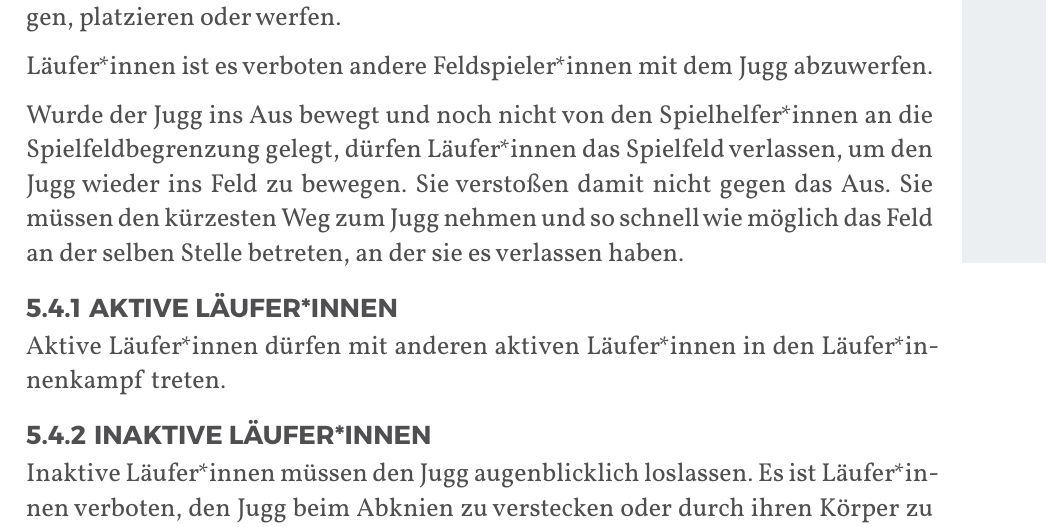
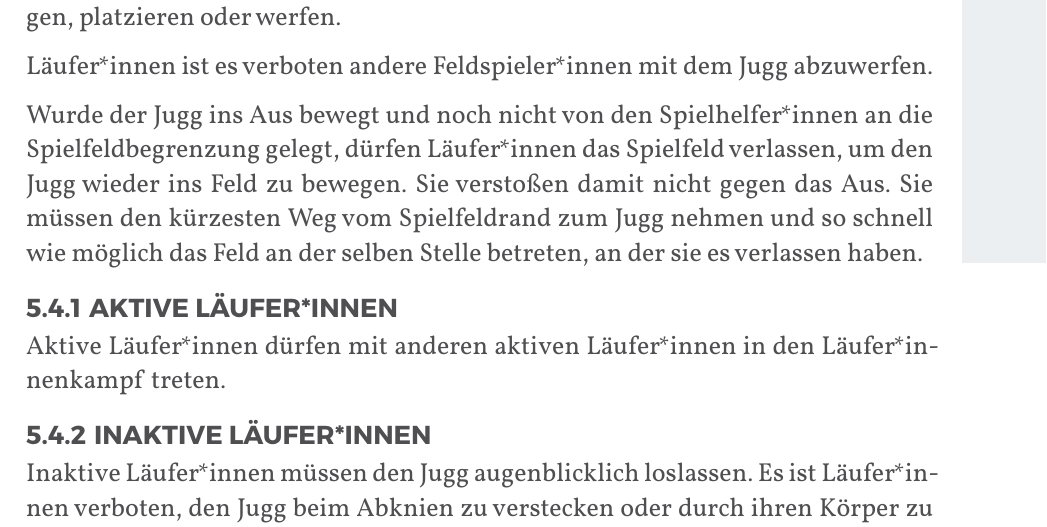
Before and after one commit to JuggerGermany/Regelwerk, a Typst document (typst/regelwerk.typ, which reads typst/regeln/lauferinnen.typ): part of page 25 of 35, cut so that both start at the same text. Compiled offline with Typst 0.15.

Commit message:
fix add vom spielfeldrand #36

```diff
--- a/typst/regeln/lauferinnen.typ
+++ b/typst/regeln/lauferinnen.typ
@@ -5,4 +5,4 @@ Läufer*innen dürfen mit dem Jugg interagieren, indem sie ihn berühren, bewege
 
 Läufer*innen ist es verboten andere Feldspieler*innen mit dem Jugg abzuwerfen.
 
-Wurde der Jugg ins Aus bewegt und noch nicht von den Spielhelfer*innen an die Spielfeldbegrenzung gelegt, dürfen Läufer*innen das Spielfeld verlassen, um den Jugg wieder ins Feld zu bewegen. Sie verstoßen damit nicht gegen das Aus. Sie müssen den kürzesten Weg zum Jugg nehmen und so schnell wie möglich das Feld an der selben Stelle betreten, an der sie es verlassen haben.
+Wurde der Jugg ins Aus bewegt und noch nicht von den Spielhelfer*innen an die Spielfeldbegrenzung gelegt, dürfen Läufer*innen das Spielfeld verlassen, um den Jugg wieder ins Feld zu bewegen. Sie verstoßen damit nicht gegen das Aus. Sie müssen den kürzesten Weg vom Spielfeldrand zum Jugg nehmen und so schnell wie möglich das Feld an der selben Stelle betreten, an der sie es verlassen haben.
```
Also changed, not shown: typst/regelwerk.typ (+1 -1 lines).
